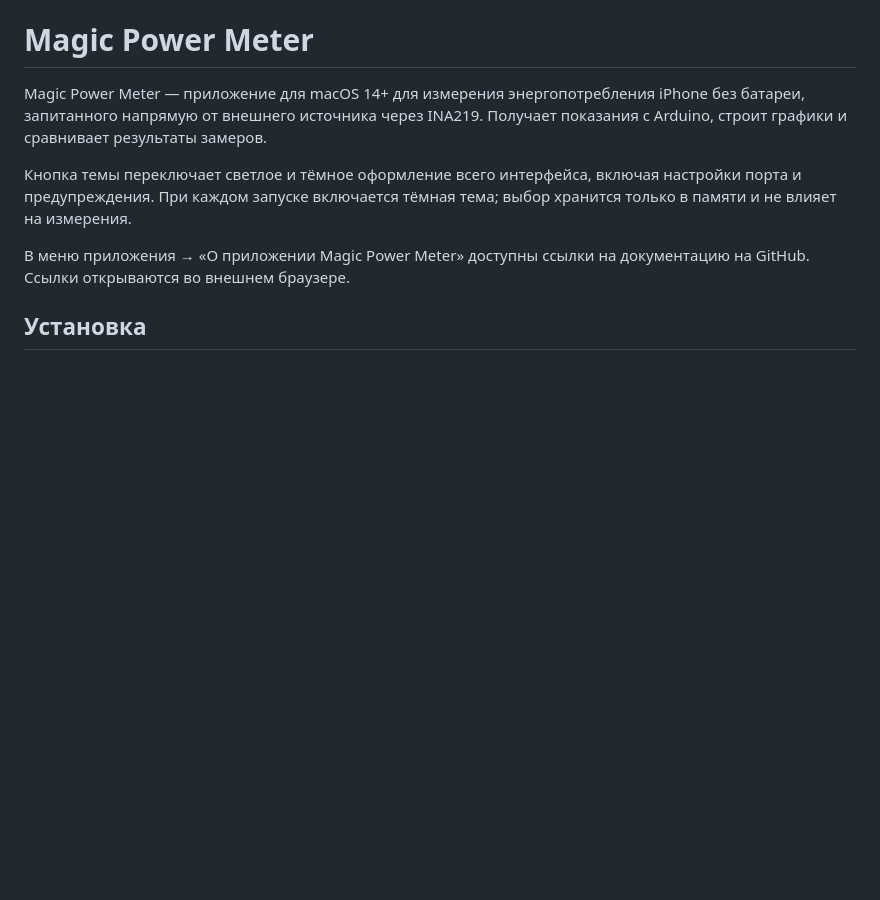
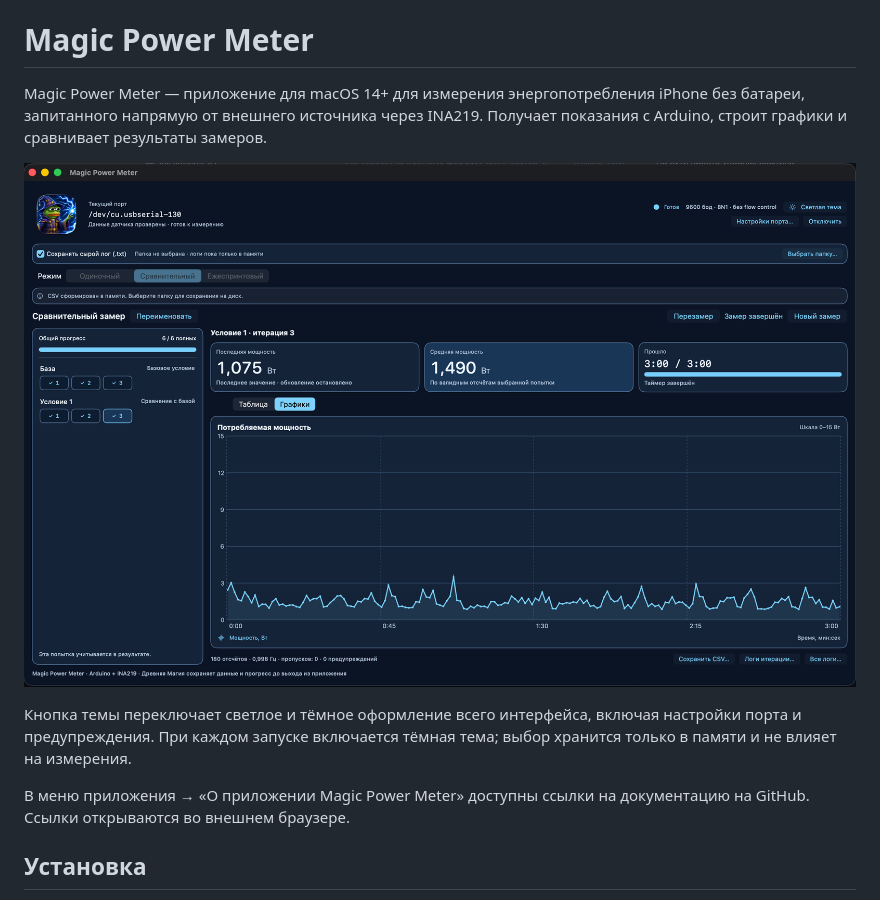
Before and after one commit to CapitanPirx/Magic-Power-Meter, a Markdown page: README.md, the part around the change. Rendered like a GitHub page; pictures changed too: docs/images/measurement.png (added); blank space fills up the shorter version.

Commit message:
docs: add measurement screenshot to README
Co-authored-by: Copilot App <223556219+Copilot@users.noreply.github.com>

```diff
--- a/README.md
+++ b/README.md
@@ -1,6 +1,8 @@
 # Magic Power Meter
 
 Magic Power Meter — приложение для macOS 14+ для измерения энергопотребления iPhone без батареи, запитанного напрямую от внешнего источника через INA219. Получает показания с Arduino, строит графики и сравнивает результаты замеров.
+
+![Magic Power Meter — результаты сравнительного замера и график мощности](docs/images/measurement.png)
 
 Кнопка темы переключает светлое и тёмное оформление всего интерфейса, включая настройки порта и предупреждения. При каждом запуске включается тёмная тема; выбор хранится только в памяти и не влияет на измерения.
 
```
